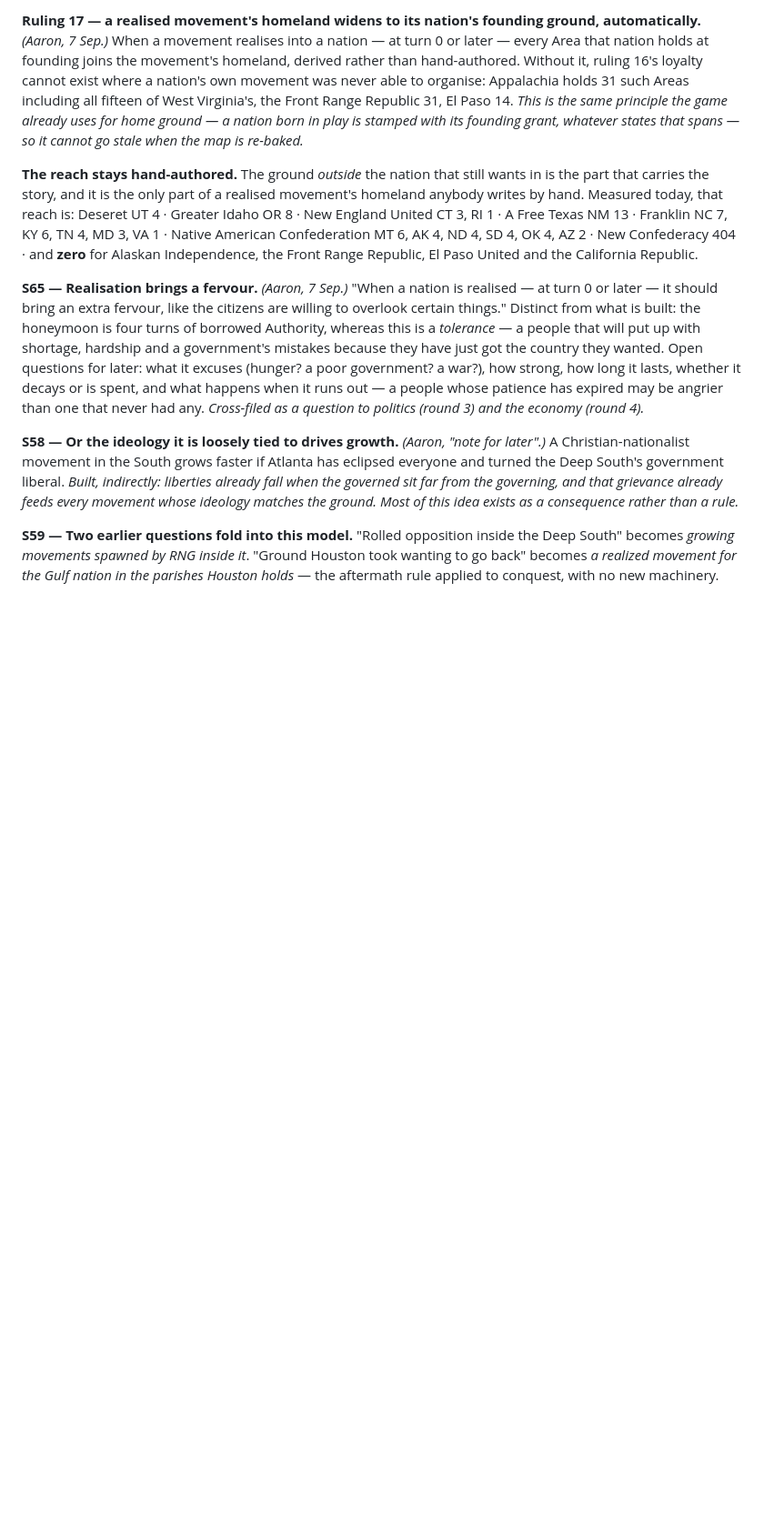
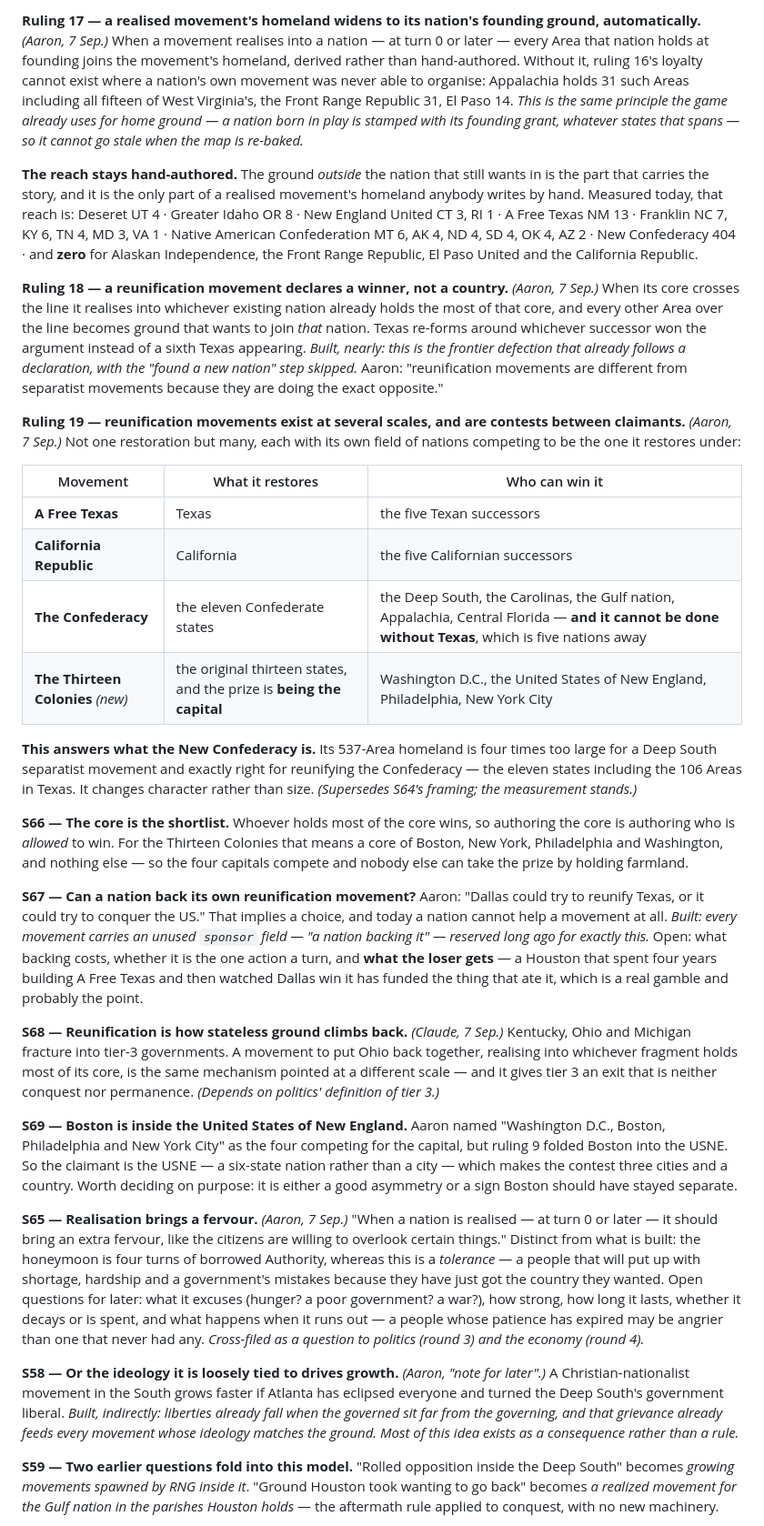
Before and after one commit to aaronallsop/manifest-disunity, a Markdown page: docs/design/secession-ideation.md, the part around the change. Shown at 91% size. Drawn GitHub-style; blank space fills up the shorter version.

Commit message:
Rulings 18 and 19: reunification declares a winner, and there are several contests
A reunification movement realises into whichever nation already holds most of
its core rather than founding one more country - the frontier defection the
game already does, with the founding step skipped. And there is more than one:
Texas, California, the Confederacy (which cannot be done without Texas, five
nations away) and a new Thirteen Colonies whose prize is being the capital.

That settles what the New Confederacy is - its 537-Area homeland was four times
too large for a Deep South separatist movement and is exactly right for
restoring the eleven states. Four questions recorded beside it: the core is the
shortlist of who may win (S66), whether a nation can back its own movement and
what the loser has funded (S67), reunification as tier 3's way back (S68), and
that Boston is inside the USNE so the capital contest is three cities and a
country (S69).

Co-Authored-By: Claude Opus 5 <noreply@anthropic.com>

```diff
--- a/docs/design/secession-ideation.md
+++ b/docs/design/secession-ideation.md
@@ -663,6 +663,54 @@ RI 1 · A Free Texas NM 13 · Franklin NC 7, KY 6, TN 4, MD 3, VA 1 · Native Am
 MT 6, AK 4, ND 4, SD 4, OK 4, AZ 2 · New Confederacy 404 · and **zero** for Alaskan Independence,
 the Front Range Republic, El Paso United and the California Republic.
 
+**Ruling 18 — a reunification movement declares a winner, not a country.** *(Aaron, 7 Sep.)* When
+its core crosses the line it realises into whichever existing nation already holds the most of that
+core, and every other Area over the line becomes ground that wants to join *that* nation. Texas
+re-forms around whichever successor won the argument instead of a sixth Texas appearing. *Built,
+nearly: this is the frontier defection that already follows a declaration, with the "found a new
+nation" step skipped.* Aaron: "reunification movements are different from separatist movements
+because they are doing the exact opposite."
+
+**Ruling 19 — reunification movements exist at several scales, and are contests between
+claimants.** *(Aaron, 7 Sep.)* Not one restoration but many, each with its own field of nations
+competing to be the one it restores under:
+
+| Movement | What it restores | Who can win it |
+|---|---|---|
+| **A Free Texas** | Texas | the five Texan successors |
+| **California Republic** | California | the five Californian successors |
+| **The Confederacy** | the eleven Confederate states | the Deep South, the Carolinas, the Gulf nation, Appalachia, Central Florida — **and it cannot be done without Texas**, which is five nations away |
+| **The Thirteen Colonies** *(new)* | the original thirteen states, and the prize is **being the capital** | Washington D.C., the United States of New England, Philadelphia, New York City |
+
+**This answers what the New Confederacy is.** Its 537-Area homeland is four times too large for a
+Deep South separatist movement and exactly right for reunifying the Confederacy — the eleven states
+including the 106 Areas in Texas. It changes character rather than size. *(Supersedes S64's framing;
+the measurement stands.)*
+
+**S66 — The core is the shortlist.** Whoever holds most of the core wins, so authoring the core is
+authoring who is *allowed* to win. For the Thirteen Colonies that means a core of Boston, New York,
+Philadelphia and Washington, and nothing else — so the four capitals compete and nobody else can
+take the prize by holding farmland.
+
+**S67 — Can a nation back its own reunification movement?** Aaron: "Dallas could try to reunify
+Texas, or it could try to conquer the US." That implies a choice, and today a nation cannot help a
+movement at all. *Built: every movement carries an unused `sponsor` field — "a nation backing it" —
+reserved long ago for exactly this.* Open: what backing costs, whether it is the one action a turn,
+and **what the loser gets** — a Houston that spent four years building A Free Texas and then watched
+Dallas win it has funded the thing that ate it, which is a real gamble and probably the point.
+
+**S68 — Reunification is how stateless ground climbs back.** *(Claude, 7 Sep.)* Kentucky, Ohio and
+Michigan fracture into tier-3 governments. A movement to put Ohio back together, realising into
+whichever fragment holds most of its core, is the same mechanism pointed at a different scale — and
+it gives tier 3 an exit that is neither conquest nor permanence. *(Depends on politics' definition
+of tier 3.)*
+
+**S69 — Boston is inside the United States of New England.** Aaron named "Washington D.C., Boston,
+Philadelphia and New York City" as the four competing for the capital, but ruling 9 folded Boston
+into the USNE. So the claimant is the USNE — a six-state nation rather than a city — which makes the
+contest three cities and a country. Worth deciding on purpose: it is either a good asymmetry or a
+sign Boston should have stayed separate.
+
 **S65 — Realisation brings a fervour.** *(Aaron, 7 Sep.)* "When a nation is realised — at turn 0 or
 later — it should bring an extra fervour, like the citizens are willing to overlook certain things."
 Distinct from what is built: the honeymoon is four turns of borrowed Authority, whereas this is a
```
